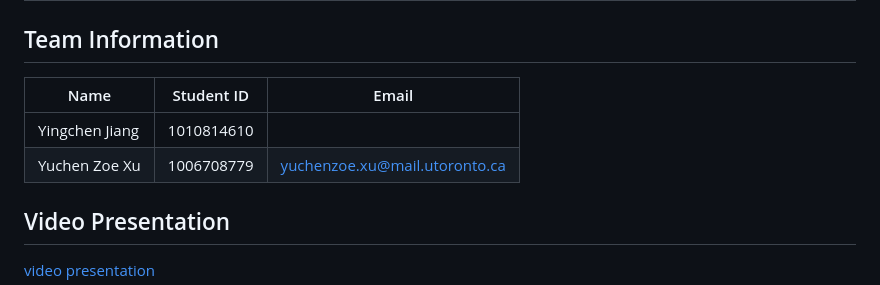
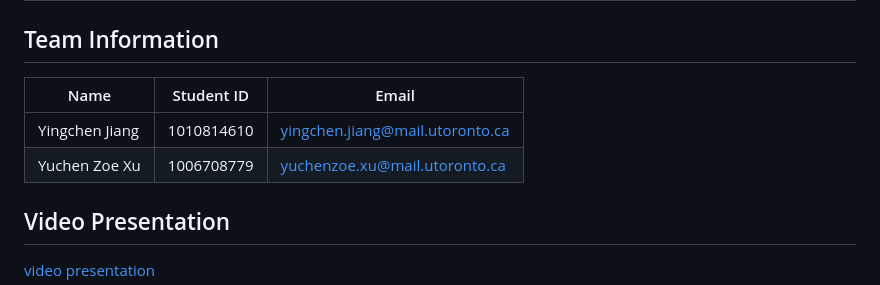
Before and after one commit to yuchen12345/ECE1724-Large-Language-Model-Inference-Service, a Markdown page: README.md, the part around the change. Rendered like a GitHub page.

Commit message:
Update team member email addresses in README

```diff
--- a/README.md
+++ b/README.md
@@ -1,10 +1,10 @@
 # ECE1724-Large-Language-Model-Inference-Service
 ## Team Information
 
-| Name           | Student ID  | Email                         |
-|----------------|-------------|-------------------------------|
-| Yingchen Jiang | 1010814610  |                               |
-| Yuchen Zoe Xu  | 1006708779  | yuchenzoe.xu@mail.utoronto.ca |
+| Name           | Student ID  | Email                          |
+|----------------|-------------|--------------------------------|
+| Yingchen Jiang | 1010814610  | yingchen.jiang@mail.utoronto.ca|
+| Yuchen Zoe Xu  | 1006708779  | yuchenzoe.xu@mail.utoronto.ca  |
 
 
 ## Video Presentation
```
